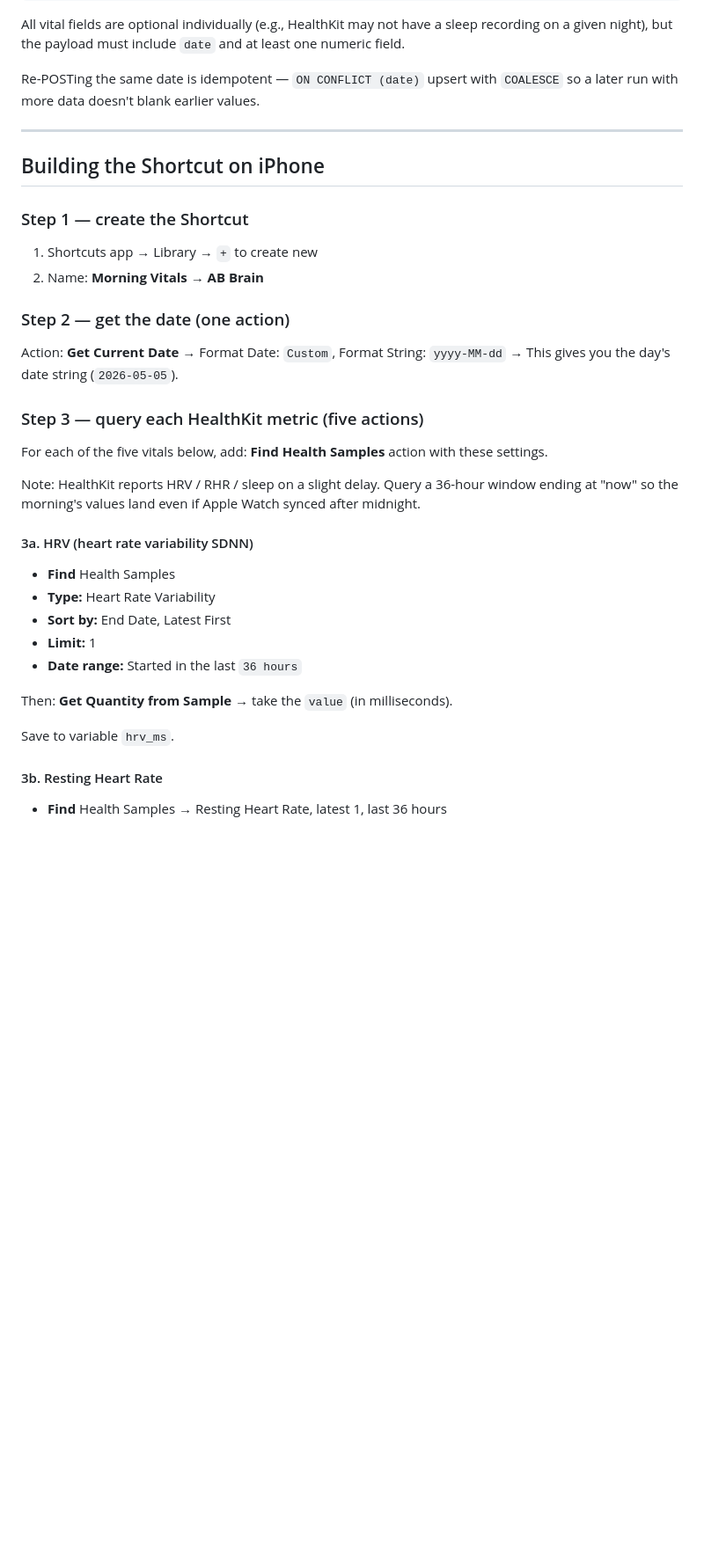
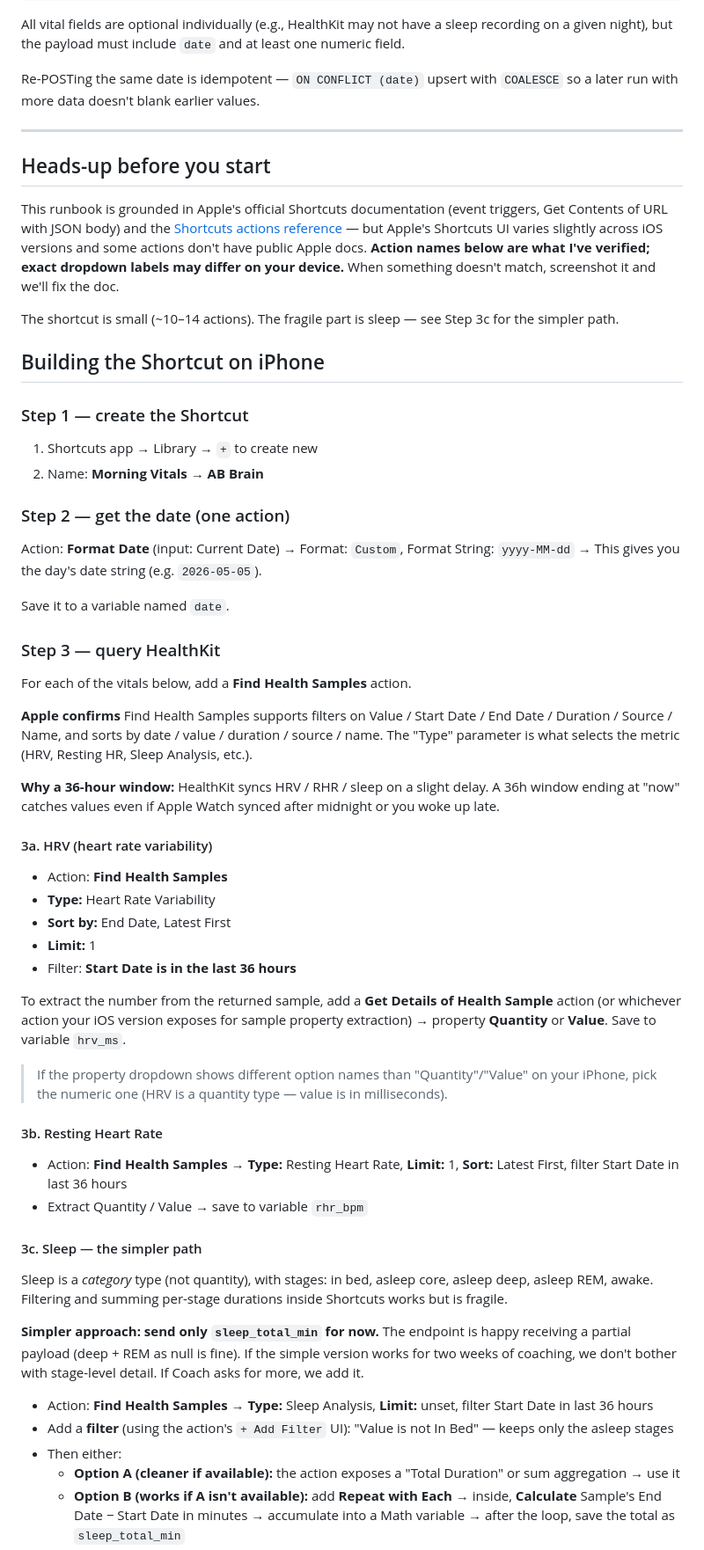
Before and after one commit to mrbar76/ABKnowledgeBase, a Markdown page: docs/morning-shortcut.md, the part around one of its changes. Shown at 88% size. Drawn GitHub-style; blank space fills up the shorter version.

```diff
--- a/docs/morning-shortcut.md
+++ b/docs/morning-shortcut.md
@@ -28,6 +28,12 @@ Re-POSTing the same date is idempotent — `ON CONFLICT (date)` upsert with `COA
 
 ---
 
+## Heads-up before you start
+
+This runbook is grounded in Apple's official Shortcuts documentation (event triggers, Get Contents of URL with JSON body) and the [Shortcuts actions reference](https://matthewcassinelli.com/actions/find-health-samples/) — but Apple's Shortcuts UI varies slightly across iOS versions and some actions don't have public Apple docs. **Action names below are what I've verified; exact dropdown labels may differ on your device.** When something doesn't match, screenshot it and we'll fix the doc.
+
+The shortcut is small (~10–14 actions). The fragile part is sleep — see Step 3c for the simpler path.
+
 ## Building the Shortcut on iPhone
 
 ### Step 1 — create the Shortcut
@@ -37,28 +43,46 @@ Re-POSTing the same date is idempotent — `ON CONFLICT (date)` upsert with `COA
 
 ### Step 2 — get the date (one action)
 
-Action: **Get Current Date**
-→ Format Date: `Custom`, Format String: `yyyy-MM-dd`
-→ This gives you the day's date string (`2026-05-05`).
+Action: **Format Date** (input: Current Date)
+→ Format: `Custom`, Format String: `yyyy-MM-dd`
+→ This gives you the day's date string (e.g. `2026-05-05`).
 
-### Step 3 — query each HealthKit metric (five actions)
+Save it to a variable named `date`.
 
-For each of the five vitals below, add: **Find Health Samples** action with these settings.
+### Step 3 — query HealthKit
 
-Note: HealthKit reports HRV / RHR / sleep on a slight delay. Query a 36-hour window ending at "now" so the morning's values land even if Apple Watch synced after midnight.
+For each of the vitals below, add a **Find Health Samples** action.
 
-#### 3a. HRV (heart rate variability SDNN)
+**Apple confirms** Find Health Samples supports filters on Value / Start Date / End Date / Duration / Source / Name, and sorts by date / value / duration / source / name. The "Type" parameter is what selects the metric (HRV, Resting HR, Sleep Analysis, etc.).
 
-- **Find** Health Samples
+**Why a 36-hour window:** HealthKit syncs HRV / RHR / sleep on a slight delay. A 36h window ending at "now" catches values even if Apple Watch synced after midnight or you woke up late.
+
+#### 3a. HRV (heart rate variability)
+
+- Action: **Find Health Samples**
 - **Type:** Heart Rate Variability
 - **Sort by:** End Date, Latest First
 - **Limit:** 1
-- **Date range:** Started in the last `36 hours`
+- Filter: **Start Date is in the last 36 hours**
 
-Then: **Get Quantity from Sample** → take the `value` (in milliseconds).
+To extract the number from the returned sample, add a **Get Details of Health Sample** action (or whichever action your iOS version exposes for sample property extraction) → property **Quantity** or **Value**. Save to variable `hrv_ms`.
 
-Save to variable `hrv_ms`.
+> If the property dropdown shows different option names than "Quantity"/"Value" on your iPhone, pick the numeric one (HRV is a quantity type — value is in milliseconds).
 
 #### 3b. Resting Heart Rate
 
-- **Find** Health Samples → Resting Heart Rate, latest 1, last 36 hours
+- Action: **Find Health Samples** → **Type:** Resting Heart Rate, **Limit:** 1, **Sort:** Latest First, filter Start Date in last 36 hours
+- Extract Quantity / Value → save to variable `rhr_bpm`
+
+#### 3c. Sleep — the simpler path
+
+Sleep is a *category* type (not quantity), with stages: in bed, asleep core, asleep deep, asleep REM, awake. Filtering and summing per-stage durations inside Shortcuts works but is fragile.
+
+**Simpler approach: send only `sleep_total_min` for now.** The endpoint is happy receiving a partial payload (deep + REM as null is fine). If the simple version works for two weeks of coaching, we don't bother with stage-level detail. If Coach asks for more, we add it.
+
+- Action: **Find Health Samples** → **Type:** Sleep Analysis, **Limit:** unset, filter Start Date in last 36 hours
+- Add a **filter** (using the action's `+ Add Filter` UI): "Value is not In Bed" — keeps only the asleep stages
+- Then either:
+  - **Option A (cleaner if available):** the action exposes a "Total Duration" or sum aggregation → use it
+  - **Option B (works if A isn't available):** add **Repeat with Each** → inside, **Calculate** Sample's End Date − Start Date in minutes → accumulate into a Math variable → after the loop, save the total as `sleep_total_min`
+
```
Also changed, not shown: other parts of docs/morning-shortcut.md (+30 -45 lines).
